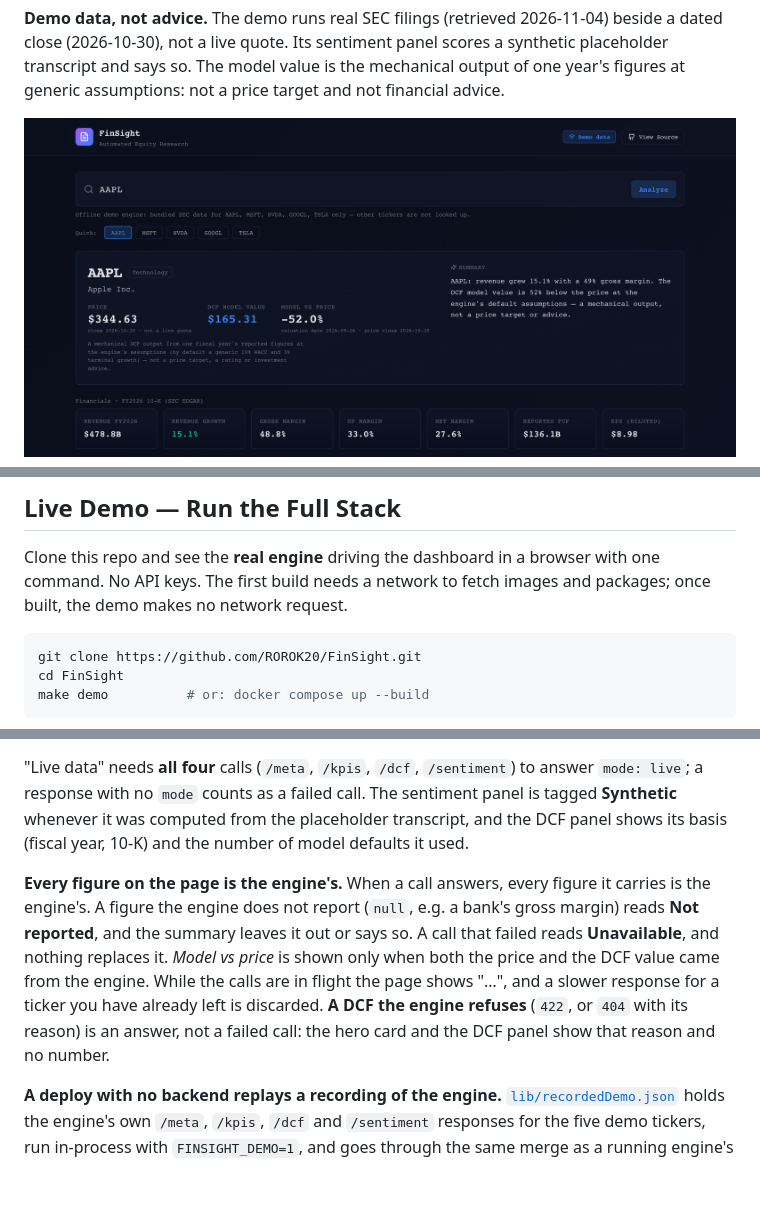
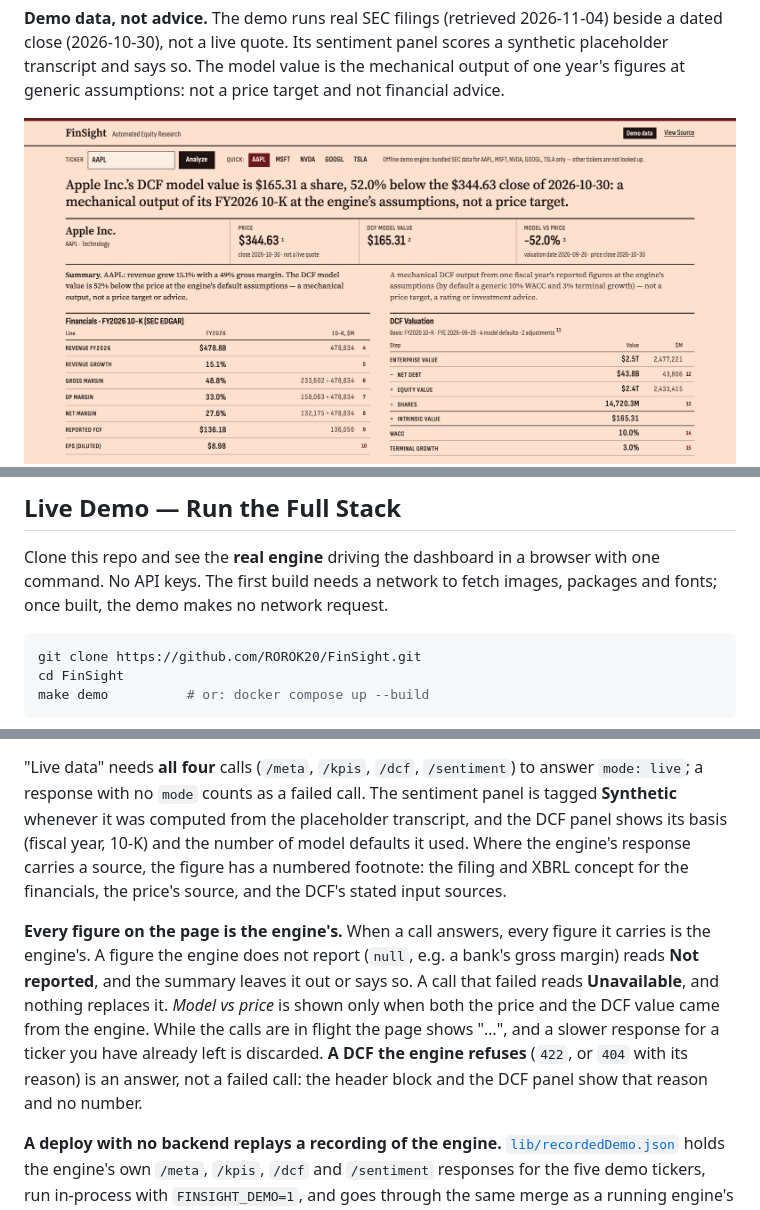
Before and after one commit to ROROK20/FinSight, a Markdown page: README.md, 3 parts joined by grey strips. GitHub-like rendering; pictures changed too: docs/screenshot.png; blank space fills up the shorter version.

````diff
--- a/README.md
+++ b/README.md
@@ -18,5 +18,5 @@
 **Demo data, not advice.** The demo runs real SEC filings (retrieved 2026-11-04) beside a dated close (2026-10-30), not a live quote. Its sentiment panel scores a synthetic placeholder transcript and says so. The model value is the mechanical output of one year's figures at generic assumptions: not a price target and not financial advice.
 
 <p align="center">
-  <img src="docs/screenshot.png" alt="FinSight dashboard in offline demo mode (FINSIGHT_DEMO=1) showing AAPL from the bundled SEC EDGAR companyfacts snapshot (retrieved 2026-11-04, FY2026 10-K): price $344.63 (2026-10-30 close), DCF model value $165.31 (valuation date 2026-09-26), model vs price -52.0%, and the FY2026 financial tiles" width="100%">
+  <img src="docs/screenshot.png" alt="FinSight dashboard in offline demo mode (FINSIGHT_DEMO=1) showing AAPL from the bundled SEC EDGAR companyfacts snapshot (retrieved 2026-11-04, FY2026 10-K): price $344.63 (2026-10-30 close), DCF model value $165.31 (valuation date 2026-09-26), model vs price -52.0%, and the FY2026 financials table" width="100%">
   <br>
@@ -67,7 +67,7 @@ The limits are stated too, in every response and [below](#what-the-inputs-cannot
 
 Clone this repo and see the **real engine** driving the
 dashboard in a browser with one command. No API keys. The first build needs a network to
-fetch images and packages; once built, the demo makes no network request.
+fetch images, packages and fonts; once built, the demo makes no network request.
 
 ```bash
 git clone https://github.com/ROROK20/FinSight.git
@@ -106,7 +106,9 @@ sentiment score, which today is of the labelled placeholder transcript.
 to answer `mode: live`; a response with no `mode` counts as a failed call. The
 sentiment panel is tagged **Synthetic** whenever it was computed from the
 placeholder transcript, and the DCF panel shows its basis (fiscal year, 10-K)
-and the number of model defaults it used.
+and the number of model defaults it used. Where the engine's response carries a
+source, the figure has a numbered footnote: the filing and XBRL concept for the
+financials, the price's source, and the DCF's stated input sources.
 
 **Every figure on the page is the engine's.** When a call answers,
 every figure it carries is the engine's. A figure the engine does not report
@@ -116,7 +118,7 @@ replaces it. *Model vs price* is shown only when both the price and the DCF valu
 came from the engine. While the calls are in flight the page shows "…", and a
 slower response for a ticker you have already left is discarded. **A DCF the
 engine refuses** (`422`, or `404` with its reason) is an answer, not a failed
-call: the hero card and the DCF panel show that reason and no number.
+call: the header block and the DCF panel show that reason and no number.
 
 **A deploy with no backend replays a recording of the engine.**
 [`lib/recordedDemo.json`](frontend/lib/recordedDemo.json) holds the engine's own
````
Also changed, not shown: other parts of README.md (+3 -3 lines), docs/architecture.md (+3 -3 lines), frontend/README.md (+3 -2 lines), 10 other files.
